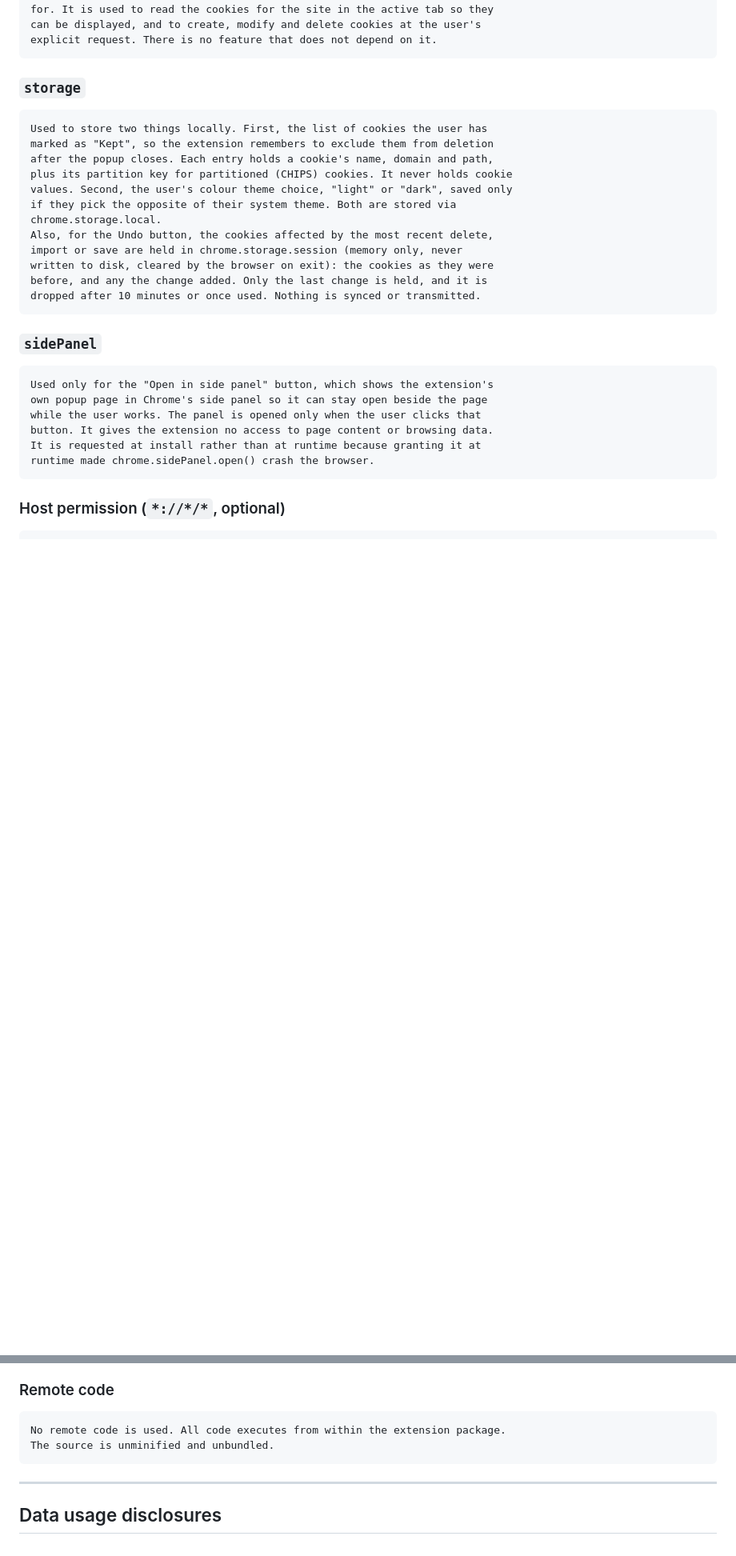
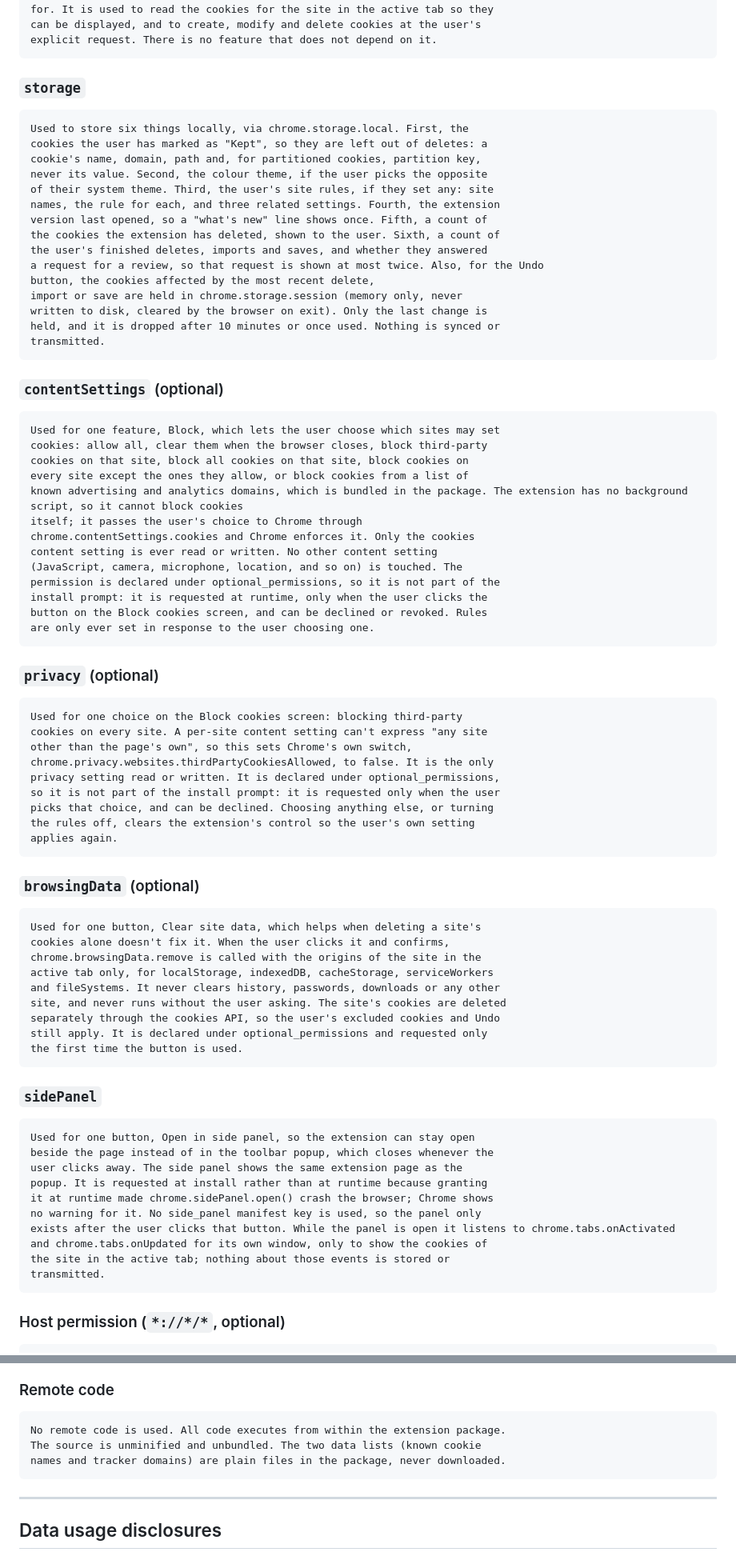
Before and after one commit to mwc0/cookie-manager, a Markdown page: store/LISTING.md, 2 parts joined by grey strips. Shown at 80% size. Rendered like a GitHub page; blank space fills up the shorter version.

````diff
--- a/store/LISTING.md
+++ b/store/LISTING.md
@@ -123,29 +159,82 @@ explicit request. There is no feature that does not depend on it.
 ### `storage`
 
 ```
-Used to store two things locally. First, the list of cookies the user has
-marked as "Kept", so the extension remembers to exclude them from deletion
-after the popup closes. Each entry holds a cookie's name, domain and path,
-plus its partition key for partitioned (CHIPS) cookies. It never holds cookie
-values. Second, the user's colour theme choice, "light" or "dark", saved only
-if they pick the opposite of their system theme. Both are stored via
-chrome.storage.local.
-Also, for the Undo button, the cookies affected by the most recent delete,
+Used to store six things locally, via chrome.storage.local. First, the
+cookies the user has marked as "Kept", so they are left out of deletes: a
+cookie's name, domain, path and, for partitioned cookies, partition key,
+never its value. Second, the colour theme, if the user picks the opposite
+of their system theme. Third, the user's site rules, if they set any: site
+names, the rule for each, and three related settings. Fourth, the extension
+version last opened, so a "what's new" line shows once. Fifth, a count of
+the cookies the extension has deleted, shown to the user. Sixth, a count of
+the user's finished deletes, imports and saves, and whether they answered
+a request for a review, so that request is shown at most twice. Also, for the Undo
+button, the cookies affected by the most recent delete,
 import or save are held in chrome.storage.session (memory only, never
-written to disk, cleared by the browser on exit): the cookies as they were
-before, and any the change added. Only the last change is held, and it is
-dropped after 10 minutes or once used. Nothing is synced or transmitted.
+written to disk, cleared by the browser on exit). Only the last change is
+held, and it is dropped after 10 minutes or once used. Nothing is synced or
+transmitted.
+```
+
+### `contentSettings` (optional)
+
+```
+Used for one feature, Block, which lets the user choose which sites may set
+cookies: allow all, clear them when the browser closes, block third-party
+cookies on that site, block all cookies on that site, block cookies on
+every site except the ones they allow, or block cookies from a list of
+known advertising and analytics domains, which is bundled in the package. The extension has no background script, so it cannot block cookies
+itself; it passes the user's choice to Chrome through
+chrome.contentSettings.cookies and Chrome enforces it. Only the cookies
+content setting is ever read or written. No other content setting
+(JavaScript, camera, microphone, location, and so on) is touched. The
+permission is declared under optional_permissions, so it is not part of the
+install prompt: it is requested at runtime, only when the user clicks the
+button on the Block cookies screen, and can be declined or revoked. Rules
+are only ever set in response to the user choosing one.
+```
+
+### `privacy` (optional)
+
+```
+Used for one choice on the Block cookies screen: blocking third-party
+cookies on every site. A per-site content setting can't express "any site
+other than the page's own", so this sets Chrome's own switch,
+chrome.privacy.websites.thirdPartyCookiesAllowed, to false. It is the only
+privacy setting read or written. It is declared under optional_permissions,
+so it is not part of the install prompt: it is requested only when the user
+picks that choice, and can be declined. Choosing anything else, or turning
+the rules off, clears the extension's control so the user's own setting
+applies again.
+```
+
+### `browsingData` (optional)
+
+```
+Used for one button, Clear site data, which helps when deleting a site's
+cookies alone doesn't fix it. When the user clicks it and confirms,
+chrome.browsingData.remove is called with the origins of the site in the
+active tab only, for localStorage, indexedDB, cacheStorage, serviceWorkers
+and fileSystems. It never clears history, passwords, downloads or any other
+site, and never runs without the user asking. The site's cookies are deleted
+separately through the cookies API, so the user's excluded cookies and Undo
+still apply. It is declared under optional_permissions and requested only
+the first time the button is used.
 ```
 
 ### `sidePanel`
 
 ```
-Used only for the "Open in side panel" button, which shows the extension's
-own popup page in Chrome's side panel so it can stay open beside the page
-while the user works. The panel is opened only when the user clicks that
-button. It gives the extension no access to page content or browsing data.
-It is requested at install rather than at runtime because granting it at
-runtime made chrome.sidePanel.open() crash the browser.
+Used for one button, Open in side panel, so the extension can stay open
+beside the page instead of in the toolbar popup, which closes whenever the
+user clicks away. The side panel shows the same extension page as the
+popup. It is requested at install rather than at runtime because granting
+it at runtime made chrome.sidePanel.open() crash the browser; Chrome shows
+no warning for it. No side_panel manifest key is used, so the panel only
+exists after the user clicks that button. While the panel is open it listens to chrome.tabs.onActivated
+and chrome.tabs.onUpdated for its own window, only to show the cookies of
+the site in the active tab; nothing about those events is stored or
+transmitted.
 ```
 
 ### Host permission (`*://*/*`, optional)
@@ -165,7 +254,8 @@ content is read, no scripts are injected, and no data is transmitted.
 
 ```
 No remote code is used. All code executes from within the extension package.
-The source is unminified and unbundled.
+The source is unminified and unbundled. The two data lists (known cookie
+names and tracker domains) are plain files in the package, never downloaded.
 ```
 
 ---
````
Also changed, not shown: other parts of store/LISTING.md (+74 -38 lines).
